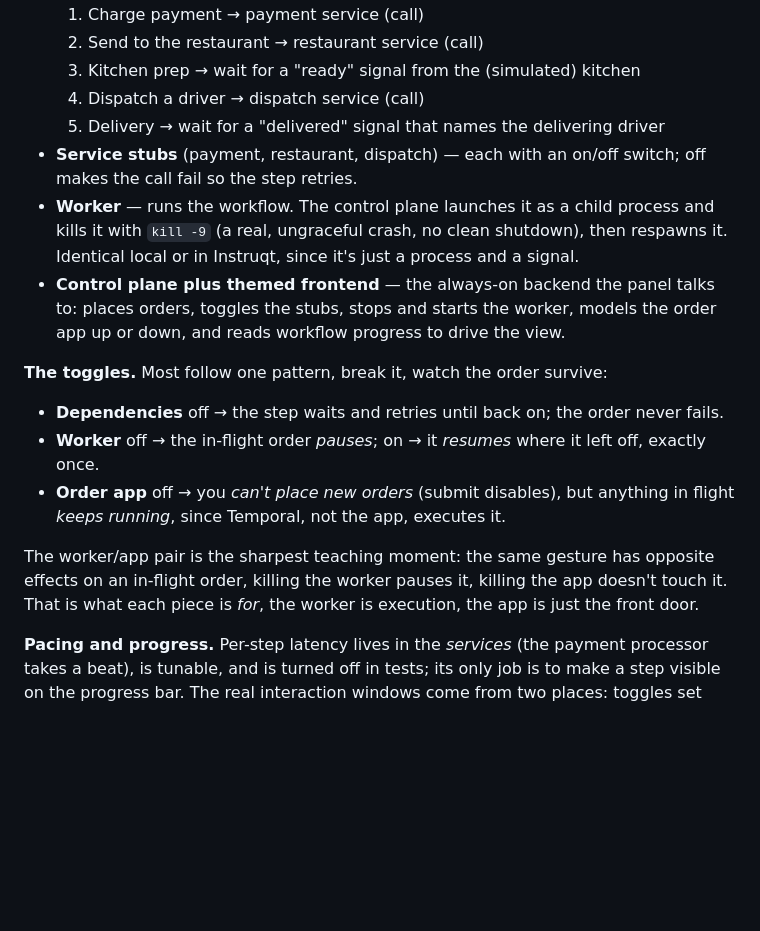
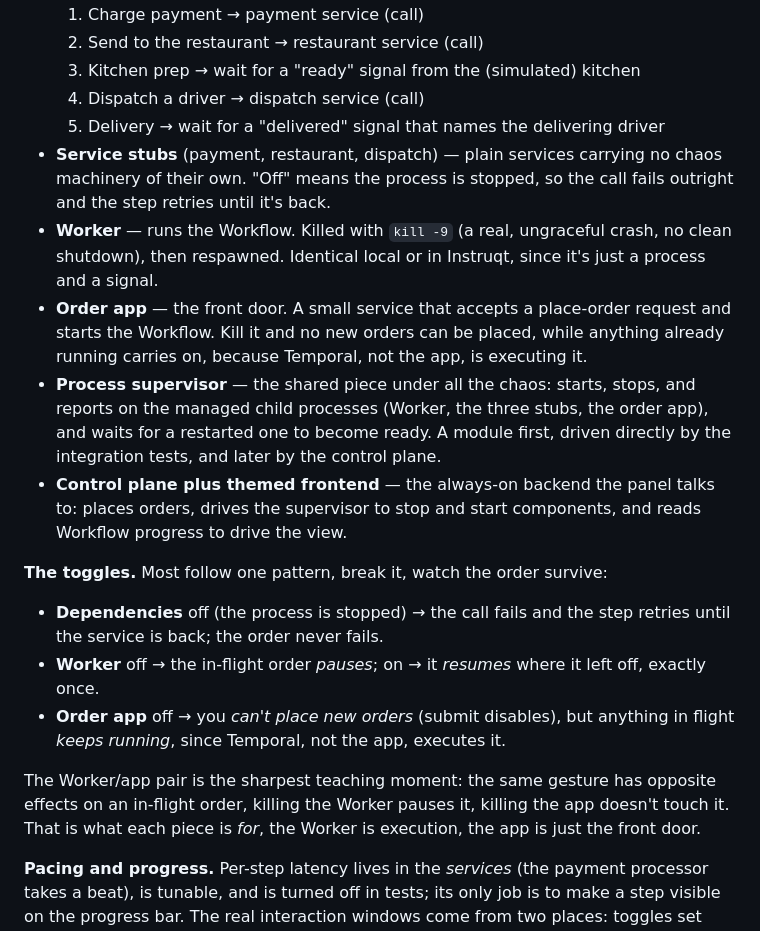
Before and after one commit to temporalio/edu-why-temporal-exercises, a Markdown page: plan.md, the part around one of its changes. Drawn GitHub-style; blank space fills up the shorter version.

```diff
--- a/plan.md
+++ b/plan.md
@@ -33,17 +33,19 @@ One food-delivery order, three lenses:
   3. Kitchen prep → wait for a "ready" signal from the (simulated) kitchen
   4. Dispatch a driver → dispatch service (call)
   5. Delivery → wait for a "delivered" signal that names the delivering driver
-- **Service stubs** (payment, restaurant, dispatch) — each with an on/off switch; off makes the call fail so the step retries.
-- **Worker** — runs the workflow. The control plane launches it as a child process and kills it with `kill -9` (a real, ungraceful crash, no clean shutdown), then respawns it. Identical local or in Instruqt, since it's just a process and a signal.
-- **Control plane plus themed frontend** — the always-on backend the panel talks to: places orders, toggles the stubs, stops and starts the worker, models the order app up or down, and reads workflow progress to drive the view.
+- **Service stubs** (payment, restaurant, dispatch) — plain services carrying no chaos machinery of their own. "Off" means the process is stopped, so the call fails outright and the step retries until it's back.
+- **Worker** — runs the Workflow. Killed with `kill -9` (a real, ungraceful crash, no clean shutdown), then respawned. Identical local or in Instruqt, since it's just a process and a signal.
+- **Order app** — the front door. A small service that accepts a place-order request and starts the Workflow. Kill it and no new orders can be placed, while anything already running carries on, because Temporal, not the app, is executing it.
+- **Process supervisor** — the shared piece under all the chaos: starts, stops, and reports on the managed child processes (Worker, the three stubs, the order app), and waits for a restarted one to become ready. A module first, driven directly by the integration tests, and later by the control plane.
+- **Control plane plus themed frontend** — the always-on backend the panel talks to: places orders, drives the supervisor to stop and start components, and reads Workflow progress to drive the view.
 
 **The toggles.** Most follow one pattern, break it, watch the order survive:
 
-- **Dependencies** off → the step waits and retries until back on; the order never fails.
+- **Dependencies** off (the process is stopped) → the call fails and the step retries until the service is back; the order never fails.
 - **Worker** off → the in-flight order *pauses*; on → it *resumes* where it left off, exactly once.
 - **Order app** off → you *can't place new orders* (submit disables), but anything in flight *keeps running*, since Temporal, not the app, executes it.
 
-The worker/app pair is the sharpest teaching moment: the same gesture has opposite effects on an in-flight order, killing the worker pauses it, killing the app doesn't touch it. That is what each piece is *for*, the worker is execution, the app is just the front door.
+The Worker/app pair is the sharpest teaching moment: the same gesture has opposite effects on an in-flight order, killing the Worker pauses it, killing the app doesn't touch it. That is what each piece is *for*, the Worker is execution, the app is just the front door.
 
 **Pacing and progress.** Per-step latency lives in the *services* (the payment processor takes a beat), is tunable, and is turned off in tests; its only job is to make a step visible on the progress bar. The real interaction windows come from two places: toggles set *before* a run (flip a dependency off, then place the order, and it fails and retries on its own, no stopwatch), and the genuine waits (kitchen, delivery), where the order parks on an external signal for as long as it takes, the calm place to kill the Worker and watch it resume.
 
```
Also changed, not shown: other parts of plan.md (+21 -19 lines).
